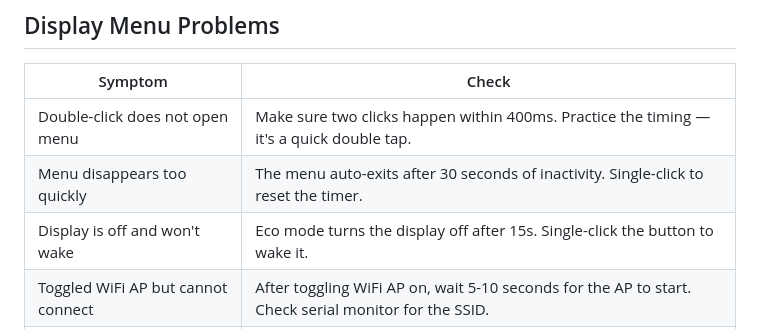
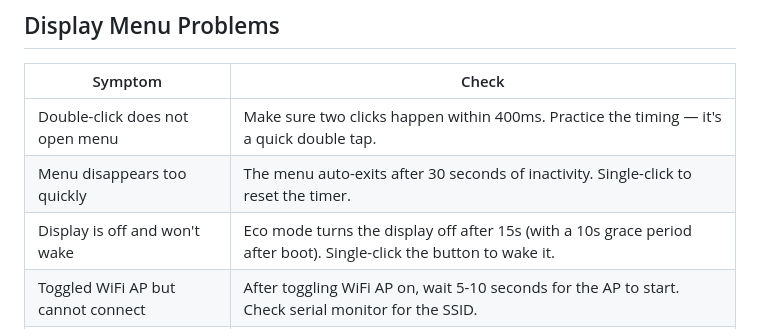
Before and after one commit to 9M2PJU/9M2PJU-ESP32-Fox-Hunt-Beacon, a Markdown page: docs/troubleshooting.md, the part around the change. Drawn GitHub-style.

```diff
--- a/docs/troubleshooting.md
+++ b/docs/troubleshooting.md
@@ -47,7 +47,7 @@ behave as expected in the field.
 | --- | --- |
 | Double-click does not open menu | Make sure two clicks happen within 400ms. Practice the timing — it's a quick double tap. |
 | Menu disappears too quickly | The menu auto-exits after 30 seconds of inactivity. Single-click to reset the timer. |
-| Display is off and won't wake | Eco mode turns the display off after 15s. Single-click the button to wake it. |
+| Display is off and won't wake | Eco mode turns the display off after 15s (with a 10s grace period after boot). Single-click the button to wake it. |
 | Toggled WiFi AP but cannot connect | After toggling WiFi AP on, wait 5-10 seconds for the AP to start. Check serial monitor for the SSID. |
 | Menu shows but items don't toggle | Double-click to toggle (not single click). Single click only moves the cursor. |
 
```
Also changed, not shown: docs/understanding.md (+3 -1 lines).
